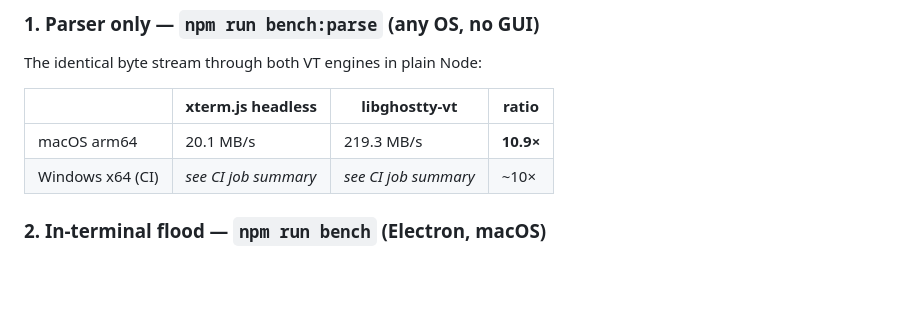
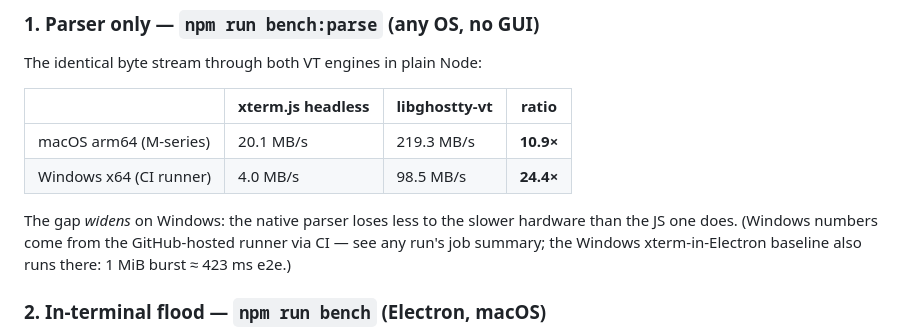
Before and after one commit to nikships/ghostty-electron, a Markdown page: README.md, the part around the change. Rendered like a GitHub page; blank space fills up the shorter version.

Commit message:
README: Windows CI parse numbers (24.4x on x64 runner)

```diff
--- a/README.md
+++ b/README.md
@@ -52,8 +52,13 @@ The identical byte stream through both VT engines in plain Node:
 
 | | xterm.js headless | libghostty-vt | ratio |
 |---|---|---|---|
-| macOS arm64 | 20.1 MB/s | 219.3 MB/s | **10.9×** |
-| Windows x64 (CI) | _see CI job summary_ | _see CI job summary_ | ~10× |
+| macOS arm64 (M-series) | 20.1 MB/s | 219.3 MB/s | **10.9×** |
+| Windows x64 (CI runner) | 4.0 MB/s | 98.5 MB/s | **24.4×** |
+
+The gap *widens* on Windows: the native parser loses less to the slower
+hardware than the JS one does. (Windows numbers come from the GitHub-hosted
+runner via CI — see any run's job summary; the Windows xterm-in-Electron
+baseline also runs there: 1 MiB burst ≈ 423 ms e2e.)
 
 ### 2. In-terminal flood — `npm run bench` (Electron, macOS)
 
```
